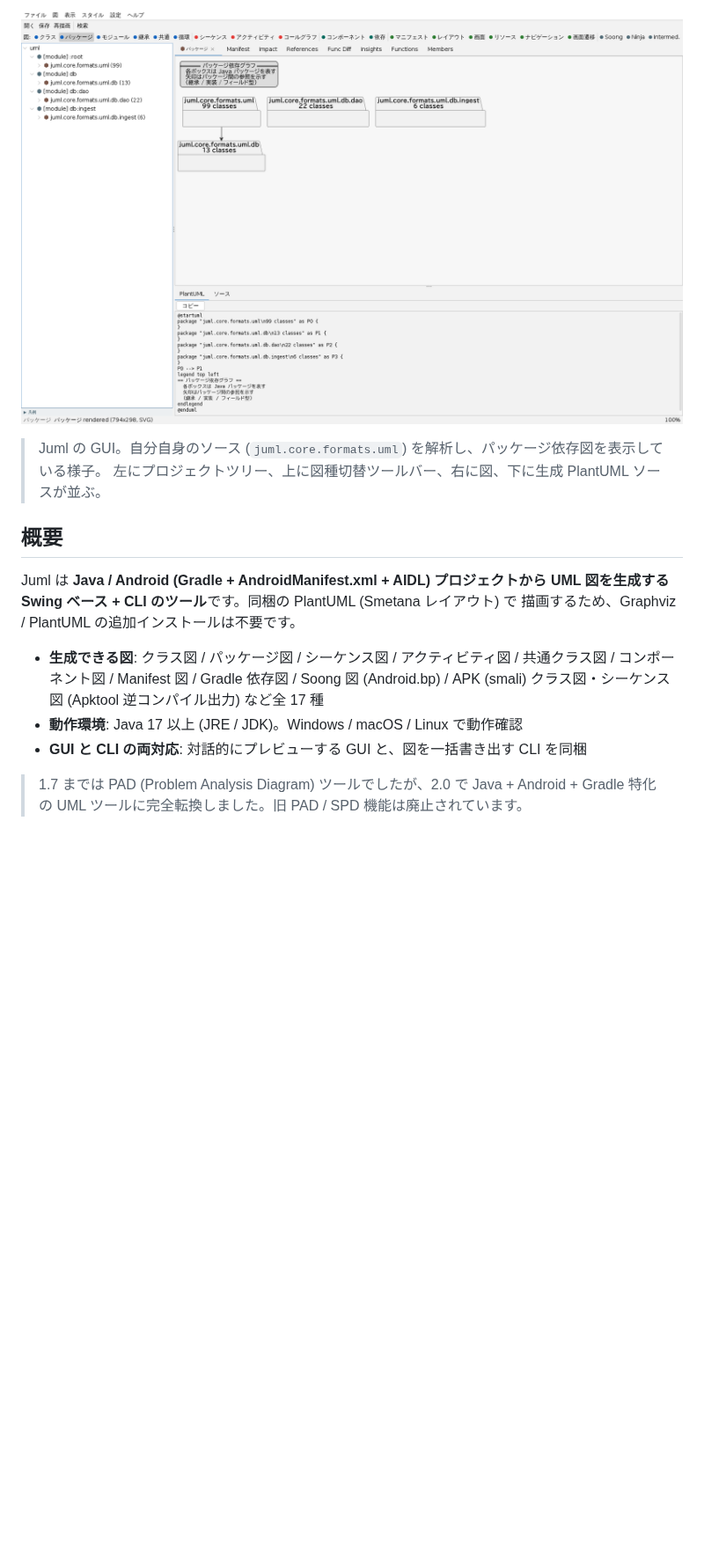
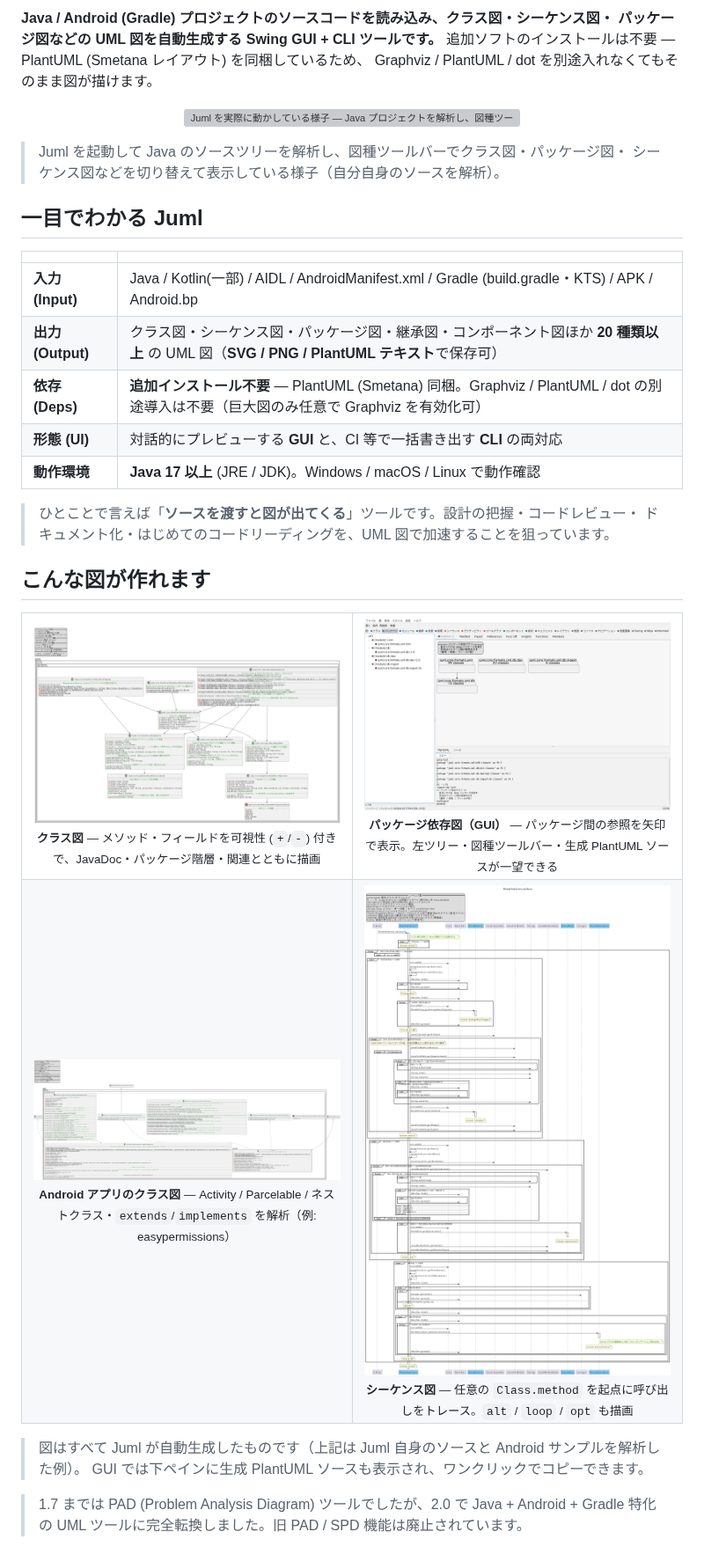
Before and after one commit to nigoh/Juml, a Markdown page: README.md, the part around one of its changes. Shown at 88% size. Drawn GitHub-style; pictures changed too: docs/assets/diagrams/class-dataflow.png (added), docs/assets/diagrams/class-easypermissions.png (added), docs/assets/diagrams/seq-roomanalyzer-analyze.png (added); blank space fills up the shorter version; grey boxes are pictures that could not be loaded.

Commit message:
docs: lead README with a demo GIF and diagram gallery
Make the README communicate at a glance what Juml is: a GUI + CLI tool that
reads Java/Android/Gradle source and generates UML diagrams.

- Add an animated GIF of the GUI in action (welcome screen -> analyze ->
  switch diagram kinds), recorded on Xvfb via the project's recording harness.
- Add a 'こんな図が作れます' gallery with real generated output: a class
  diagram, an Android-app class diagram (easypermissions), and a sequence
  diagram, plus the existing package-diagram GUI screenshot.
- Restructure the top: one-line tagline, badges, and an input/output table
  ('一目でわかる Juml') so readers grasp the tool without scrolling.
- Replace the contested '全 17 種' figure with the safe '20 種類以上'.

Co-Authored-By: Claude Opus 4.8 <noreply@anthropic.com>
Claude-Session: https://claude.ai/code/session_01WEiaa6bEHHXi2X1hFxXFuG

```diff
--- a/README.md
+++ b/README.md
@@ -5,20 +8,58 @@ Juml 2.0 — Java + Android + Gradle UML Tool
 
-![Juml GUI — パッケージ依存図を表示中（プロジェクトツリー + 図種ツールバー + PlantUML ソース）](docs/assets/screenshots/gui-package-diagram.png)
+**Java / Android (Gradle) プロジェクトのソースコードを読み込み、クラス図・シーケンス図・
+パッケージ図などの UML 図を自動生成する Swing GUI + CLI ツールです。**
+追加ソフトのインストールは不要 — PlantUML (Smetana レイアウト) を同梱しているため、
+Graphviz / PlantUML / dot を別途入れなくてもそのまま図が描けます。
 
-> Juml の GUI。自分自身のソース (`juml.core.formats.uml`) を解析し、パッケージ依存図を表示している様子。
-> 左にプロジェクトツリー、上に図種切替ツールバー、右に図、下に生成 PlantUML ソースが並ぶ。
+<p align="center">
+  <img src="docs/assets/gif/juml-demo.gif" alt="Juml を実際に動かしている様子 — Java プロジェクトを解析し、図種ツールバーで UML 図を切り替えて生成するデモ" width="900">
+</p>
 
-概要
+> Juml を起動して Java のソースツリーを解析し、図種ツールバーでクラス図・パッケージ図・
+> シーケンス図などを切り替えて表示している様子（自分自身のソースを解析）。
+
+一目でわかる Juml
 ------------------------------------------------
-Juml は **Java / Android (Gradle + AndroidManifest.xml + AIDL) プロジェクトから
-UML 図を生成する Swing ベース + CLI のツール**です。同梱の PlantUML (Smetana レイアウト) で
-描画するため、Graphviz / PlantUML の追加インストールは不要です。
 
-* **生成できる図**: クラス図 / パッケージ図 / シーケンス図 / アクティビティ図 / 共通クラス図 /
-  コンポーネント図 / Manifest 図 / Gradle 依存図 / Soong 図 (Android.bp) /
-  APK (smali) クラス図・シーケンス図 (Apktool 逆コンパイル出力) など全 17 種
-* **動作環境**: Java 17 以上 (JRE / JDK)。Windows / macOS / Linux で動作確認
-* **GUI と CLI の両対応**: 対話的にプレビューする GUI と、図を一括書き出す CLI を同梱
+| | |
+|---|---|
+| **入力 (Input)** | Java / Kotlin(一部) / AIDL / AndroidManifest.xml / Gradle (build.gradle・KTS) / APK / Android.bp |
+| **出力 (Output)** | クラス図・シーケンス図・パッケージ図・継承図・コンポーネント図ほか **20 種類以上** の UML 図（**SVG / PNG / PlantUML テキスト**で保存可） |
+| **依存 (Deps)** | **追加インストール不要** — PlantUML (Smetana) 同梱。Graphviz / PlantUML / dot の別途導入は不要（巨大図のみ任意で Graphviz を有効化可） |
+| **形態 (UI)** | 対話的にプレビューする **GUI** と、CI 等で一括書き出す **CLI** の両対応 |
+| **動作環境** | **Java 17 以上** (JRE / JDK)。Windows / macOS / Linux で動作確認 |
+
+> ひとことで言えば「**ソースを渡すと図が出てくる**」ツールです。設計の把握・コードレビュー・
+> ドキュメント化・はじめてのコードリーディングを、UML 図で加速することを狙っています。
+
+こんな図が作れます
+------------------------------------------------
+
+<table>
+  <tr>
+    <td width="50%" valign="top" align="center">
+      <img src="docs/assets/diagrams/class-dataflow.png" alt="クラス図の出力例">
+      <br><sub><b>クラス図</b> — メソッド・フィールドを可視性 (<code>+</code>/<code>-</code>) 付きで、JavaDoc・パッケージ階層・関連とともに描画</sub>
+    </td>
+    <td width="50%" valign="top" align="center">
+      <img src="docs/assets/screenshots/gui-package-diagram.png" alt="パッケージ依存図を表示中の GUI">
+      <br><sub><b>パッケージ依存図（GUI）</b> — パッケージ間の参照を矢印で表示。左ツリー・図種ツールバー・生成 PlantUML ソースが一望できる</sub>
+    </td>
+  </tr>
+  <tr>
+    <td width="50%" valign="top" align="center">
+      <img src="docs/assets/diagrams/class-easypermissions.png" alt="Android アプリのクラス図の出力例">
+      <br><sub><b>Android アプリのクラス図</b> — Activity / Parcelable / ネストクラス・<code>extends</code>/<code>implements</code> を解析（例: easypermissions）</sub>
+    </td>
+    <td width="50%" valign="top" align="center">
+      <img src="docs/assets/diagrams/seq-roomanalyzer-analyze.png" alt="シーケンス図の出力例">
+      <br><sub><b>シーケンス図</b> — 任意の <code>Class.method</code> を起点に呼び出しをトレース。<code>alt</code> / <code>loop</code> / <code>opt</code> も描画</sub>
+    </td>
+  </tr>
+</table>
+
+> 図はすべて Juml が自動生成したものです（上記は Juml 自身のソースと Android サンプルを解析した例）。
+> GUI では下ペインに生成 PlantUML ソースも表示され、ワンクリックでコピーできます。
 
 > 1.7 までは PAD (Problem Analysis Diagram) ツールでしたが、2.0 で
 > Java + Android + Gradle 特化の UML ツールに完全転換しました。旧 PAD / SPD 機能は廃止されています。
```
Also changed, not shown: other parts of README.md (+3 -0 lines), 1 other file.
